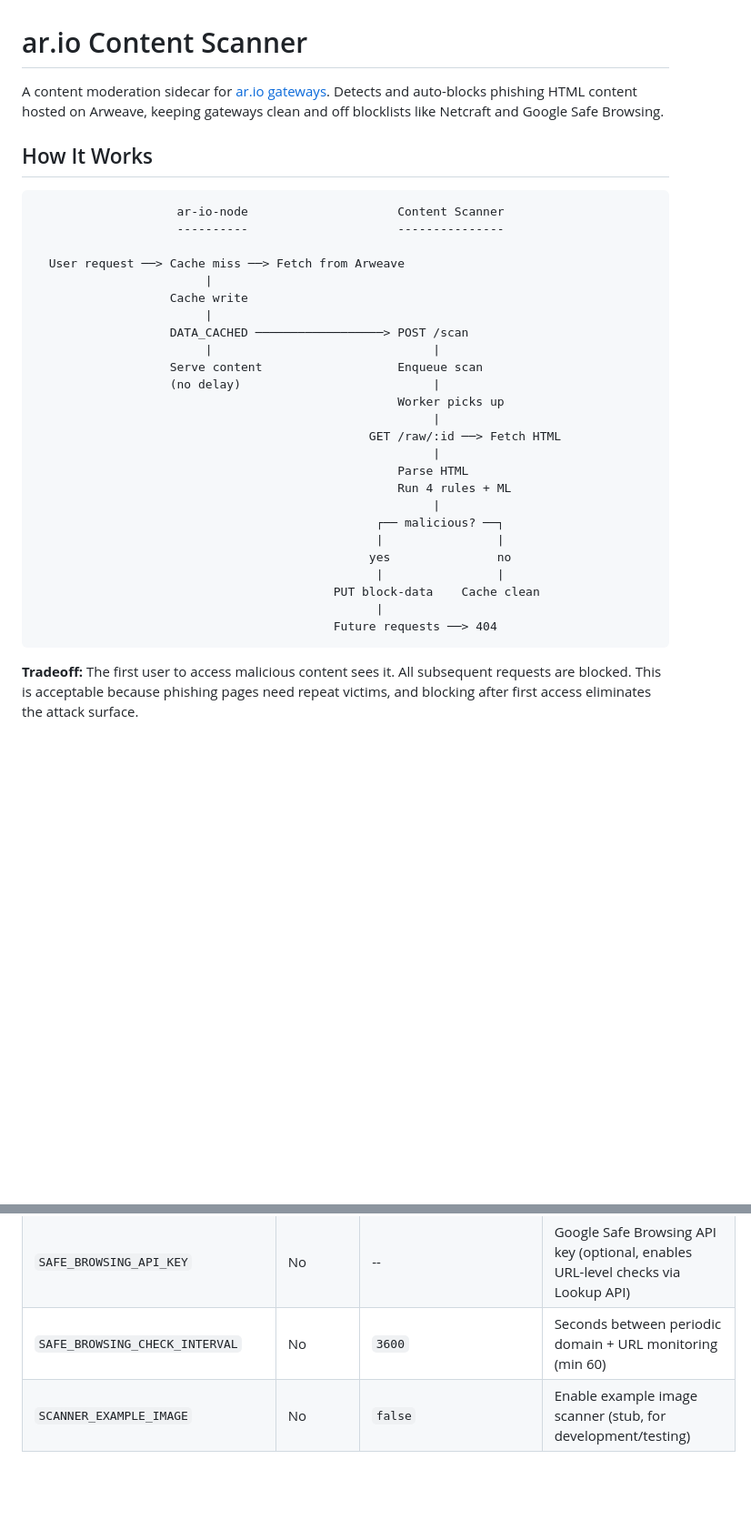
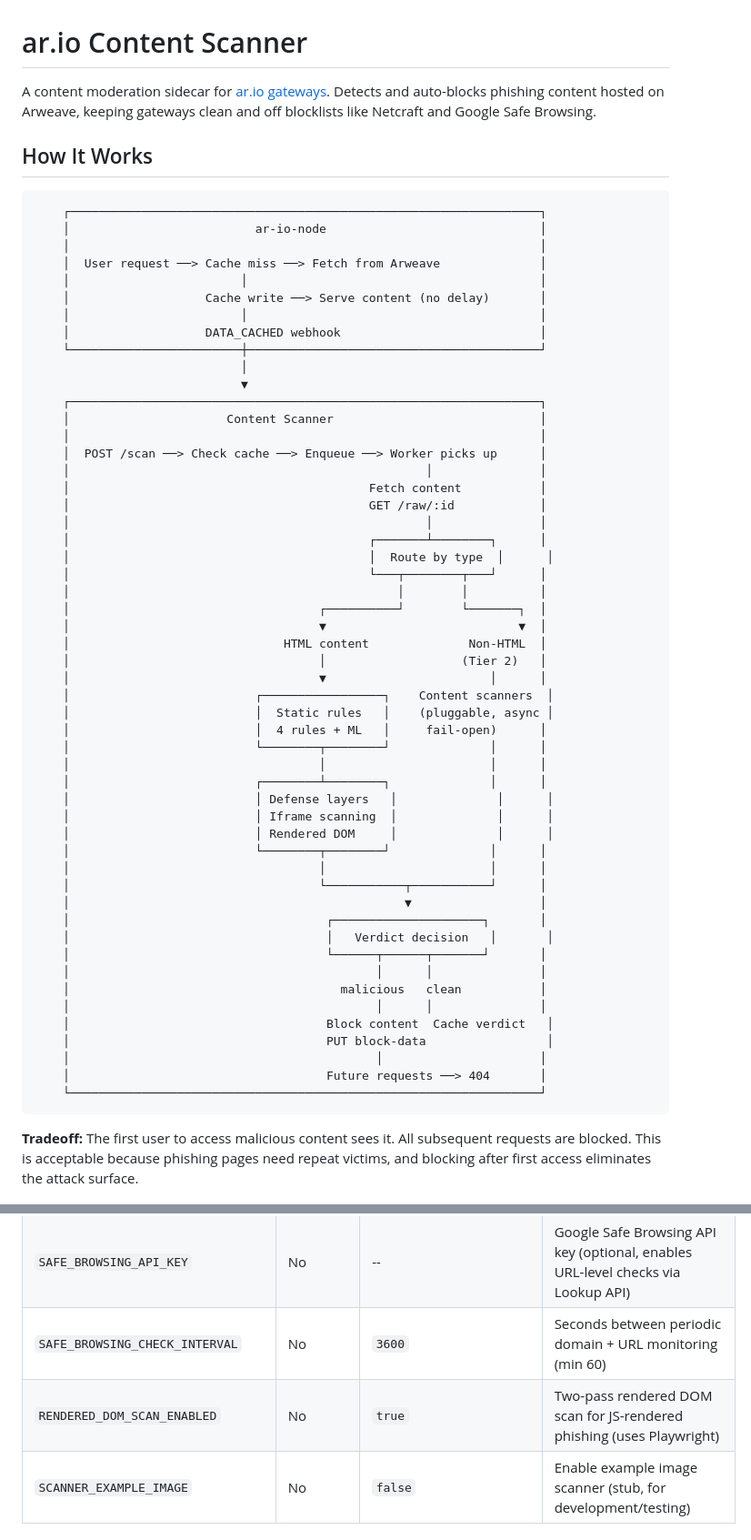
Before and after one commit to ar-io/ar-io-content-scanner, a Markdown page: README.md, 2 parts joined by grey strips. Shown at 91% size. Drawn GitHub-style; blank space fills up the shorter version.

Commit message:
docs: update all documentation for defense-in-depth features, redesign flow diagram
README:
- Redesigned the "How It Works" diagram with boxed layout, clear flow
  arrows, and visual separation between ar-io-node and Content Scanner.
  Shows tiered routing (HTML vs non-HTML), defense-in-depth layers
  (iframe scanning, rendered DOM), and verdict decision flow.
- Updated wallet impersonation rule to reflect body text detection
- Added defense-in-depth layers to the verdict matrix
- Added RENDERED_DOM_SCAN_ENABLED to the config table

CLAUDE.md:
- Updated scanner.py description with iframe + rendered DOM scanning
- Updated screenshot.py description with render_dom() method
- Updated wallet-impersonation rule description

OPERATOR.md:
- Added Defense-in-Depth section documenting RENDERED_DOM_SCAN_ENABLED
  and iframe scanning behavior

Co-Authored-By: Claude Opus 4.6 (1M context) <noreply@anthropic.com>

````diff
--- a/README.md
+++ b/README.md
@@ -1,35 +1,62 @@
 # ar.io Content Scanner
 
-A content moderation sidecar for [ar.io gateways](https://github.com/ar-io/ar-io-node). Detects and auto-blocks phishing HTML content hosted on Arweave, keeping gateways clean and off blocklists like Netcraft and Google Safe Browsing.
+A content moderation sidecar for [ar.io gateways](https://github.com/ar-io/ar-io-node). Detects and auto-blocks phishing content hosted on Arweave, keeping gateways clean and off blocklists like Netcraft and Google Safe Browsing.
 
 ## How It Works
 
 ```
-                    ar-io-node                     Content Scanner
-                    ----------                     ---------------
-
-  User request ──> Cache miss ──> Fetch from Arweave
-                        |
-                   Cache write
-                        |
-                   DATA_CACHED ──────────────────> POST /scan
-                        |                               |
-                   Serve content                   Enqueue scan
-                   (no delay)                           |
-                                                   Worker picks up
-                                                        |
-                                               GET /raw/:id ──> Fetch HTML
-                                                        |
-                                                   Parse HTML
-                                                   Run 4 rules + ML
-                                                        |
-                                                ┌── malicious? ──┐
-                                                |                |
-                                               yes               no
-                                                |                |
-                                          PUT block-data    Cache clean
-                                                |
-                                          Future requests ──> 404
+    ┌──────────────────────────────────────────────────────────────────┐
+    │                          ar-io-node                              │
+    │                                                                  │
+    │  User request ──> Cache miss ──> Fetch from Arweave              │
+    │                        │                                         │
+    │                   Cache write ──> Serve content (no delay)       │
+    │                        │                                         │
+    │                   DATA_CACHED webhook                            │
+    └────────────────────────┼─────────────────────────────────────────┘
+                             │
+                             ▼
+    ┌──────────────────────────────────────────────────────────────────┐
+    │                      Content Scanner                             │
+    │                                                                  │
+    │  POST /scan ──> Check cache ──> Enqueue ──> Worker picks up      │
+    │                                                  │               │
+    │                                          Fetch content           │
+    │                                          GET /raw/:id            │
+    │                                                  │               │
+    │                                          ┌───────┴────────┐      │
+    │                                          │  Route by type  │      │
+    │                                          └───┬────────┬───┘      │
+    │                                              │        │          │
+    │                                   ┌──────────┘        └───────┐  │
+    │                                   ▼                           ▼  │
+    │                              HTML content              Non-HTML  │
+    │                                   │                   (Tier 2)   │
+    │                                   ▼                       │      │
+    │                          ┌─────────────────┐    Content scanners  │
+    │                          │  Static rules   │    (pluggable, async │
+    │                          │  4 rules + ML   │     fail-open)      │
+    │                          └────────┬────────┘              │      │
+    │                                   │                       │      │
+    │                          ┌────────┴────────┐              │      │
+    │                          │ Defense layers   │              │      │
+    │                          │ Iframe scanning  │              │      │
+    │                          │ Rendered DOM     │              │      │
+    │                          └────────┬────────┘              │      │
+    │                                   │                       │      │
+    │                                   └───────────┬───────────┘      │
+    │                                               ▼                  │
+    │                                    ┌─────────────────────┐       │
+    │                                    │   Verdict decision   │       │
+    │                                    └──────┬──────┬───────┘       │
+    │                                           │      │               │
+    │                                      malicious   clean           │
+    │                                           │      │               │
+    │                                    Block content  Cache verdict   │
+    │                                    PUT block-data                 │
+    │                                           │                      │
+    │                                    Future requests ──> 404       │
+    └──────────────────────────────────────────────────────────────────┘
 ```
 
 **Tradeoff:** The first user to access malicious content sees it. All subsequent requests are blocked. This is acceptable because phishing pages need repeat victims, and blocking after first access eliminates the attack surface.
@@ -154,6 +185,7 @@ Arweave content is static -- there is no server-side backend. A password form po
 | `VERDICT_FEED_REQUEST_TIMEOUT_MS` | No | `5000` | Timeout for peer API requests |
 | `SAFE_BROWSING_API_KEY` | No | -- | Google Safe Browsing API key (optional, enables URL-level checks via Lookup API) |
 | `SAFE_BROWSING_CHECK_INTERVAL` | No | `3600` | Seconds between periodic domain + URL monitoring (min 60) |
+| `RENDERED_DOM_SCAN_ENABLED` | No | `true` | Two-pass rendered DOM scan for JS-rendered phishing (uses Playwright) |
 | `SCANNER_EXAMPLE_IMAGE` | No | `false` | Enable example image scanner (stub, for development/testing) |
 
 ## Admin Dashboard
````
Also changed, not shown: other parts of README.md (+5 -1 lines), CLAUDE.md (+3 -3 lines), OPERATOR.md (+12 -0 lines).
